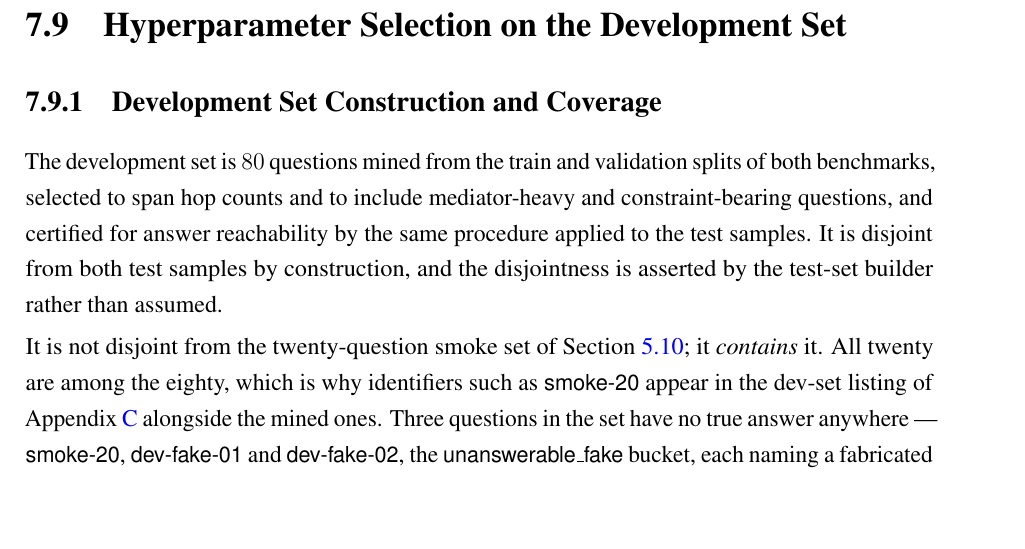
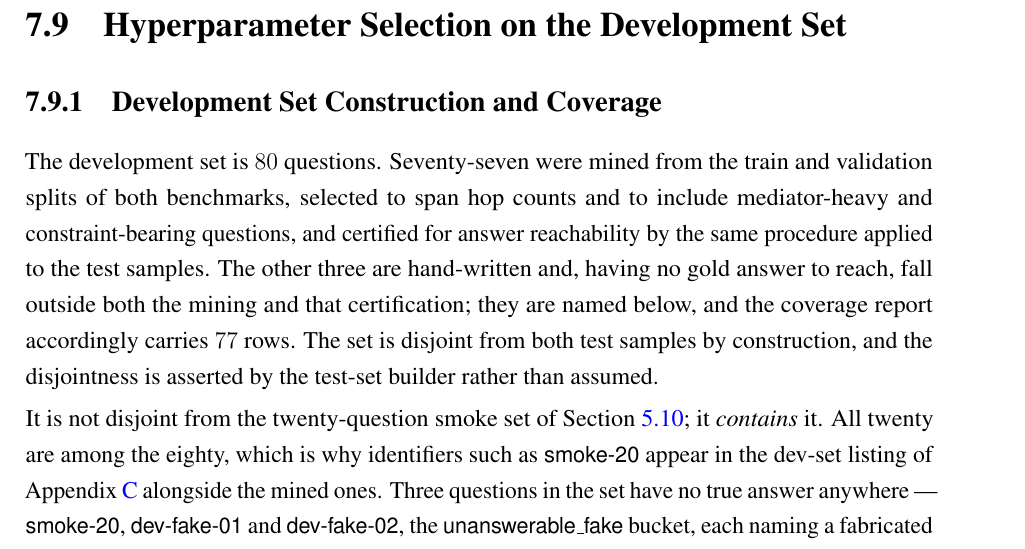
Before and after one commit to sakif-khan/agentic-graph-reasoning, a LaTeX thesis (thesis_book/buetcsepgthesis.tex, which reads thesis_book/chapters/setup.tex): part of page 102 of 183, cut so that both start at the same text, the shorter picture padded with empty space. The pictures show the PDF file thesis_book/buetcsepgthesis.pdf that the author committed with the source.

Commit message:
Complete the README's configuration table, and scope the development-set sentence to the 77 it describes.

```diff
--- a/thesis_book/chapters/setup.tex
+++ b/thesis_book/chapters/setup.tex
@@ -924,10 +924,13 @@ power --- is confronted directly in \Cref{sec:ablations} rather than left implic
 
 \subsection{Development Set Construction and Coverage}\label{sec:dev-construction}
 
-The development set is $80$ questions mined from the train and validation splits
-of both benchmarks, selected to span hop counts and to include mediator-heavy and
-constraint-bearing questions, and certified for answer reachability by the same
-procedure applied to the test samples. It is disjoint from both test samples by
+The development set is $80$ questions. Seventy-seven were mined from the train
+and validation splits of both benchmarks, selected to span hop counts and to
+include mediator-heavy and constraint-bearing questions, and certified for answer
+reachability by the same procedure applied to the test samples. The other three
+are hand-written and, having no gold answer to reach, fall outside both the
+mining and that certification; they are named below, and the coverage report
+accordingly carries $77$ rows. The set is disjoint from both test samples by
 construction, and the disjointness is asserted by the test-set builder rather than
 assumed.
 
```
Also changed, not shown: README.md, thesis_book/buetcsepgthesis.pdf.
